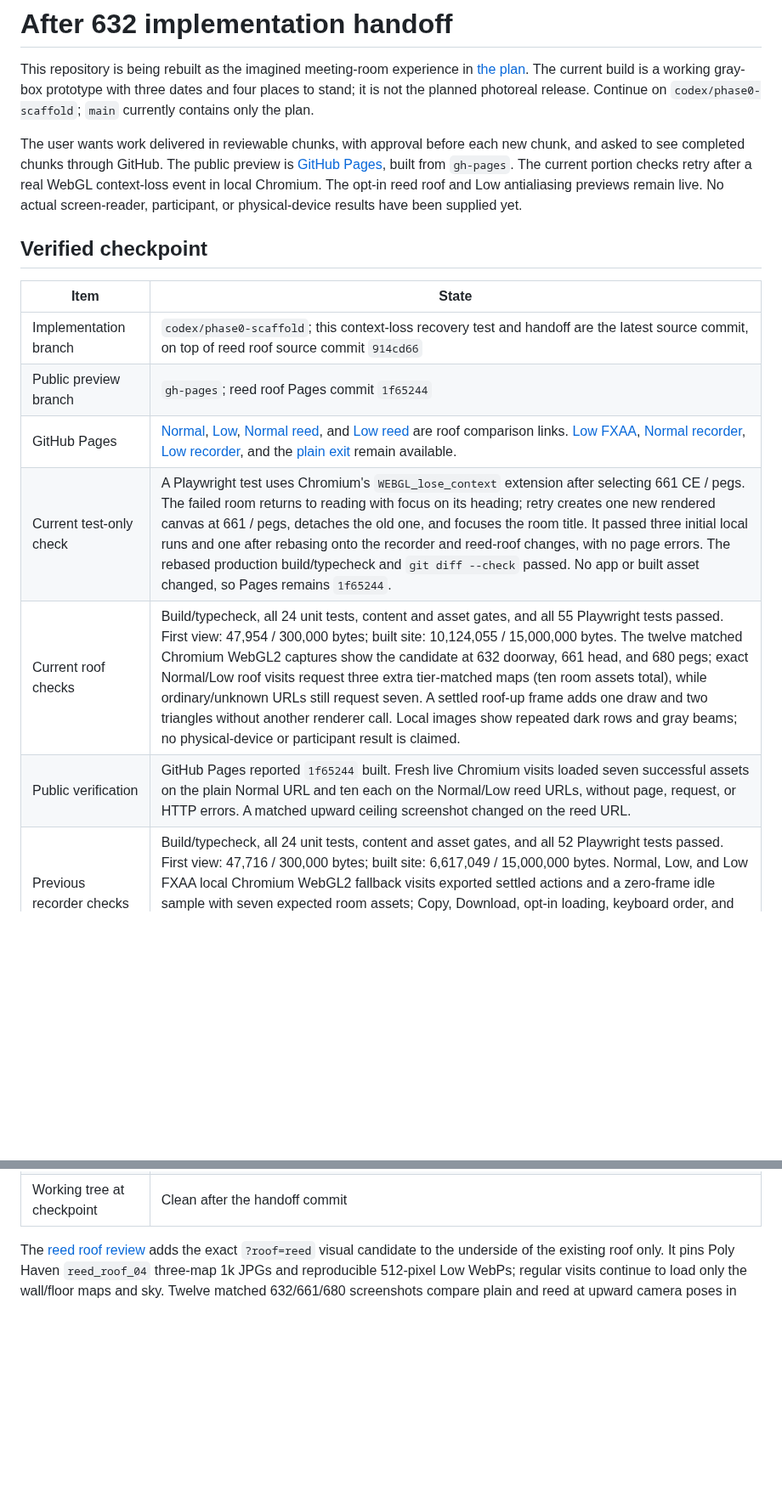
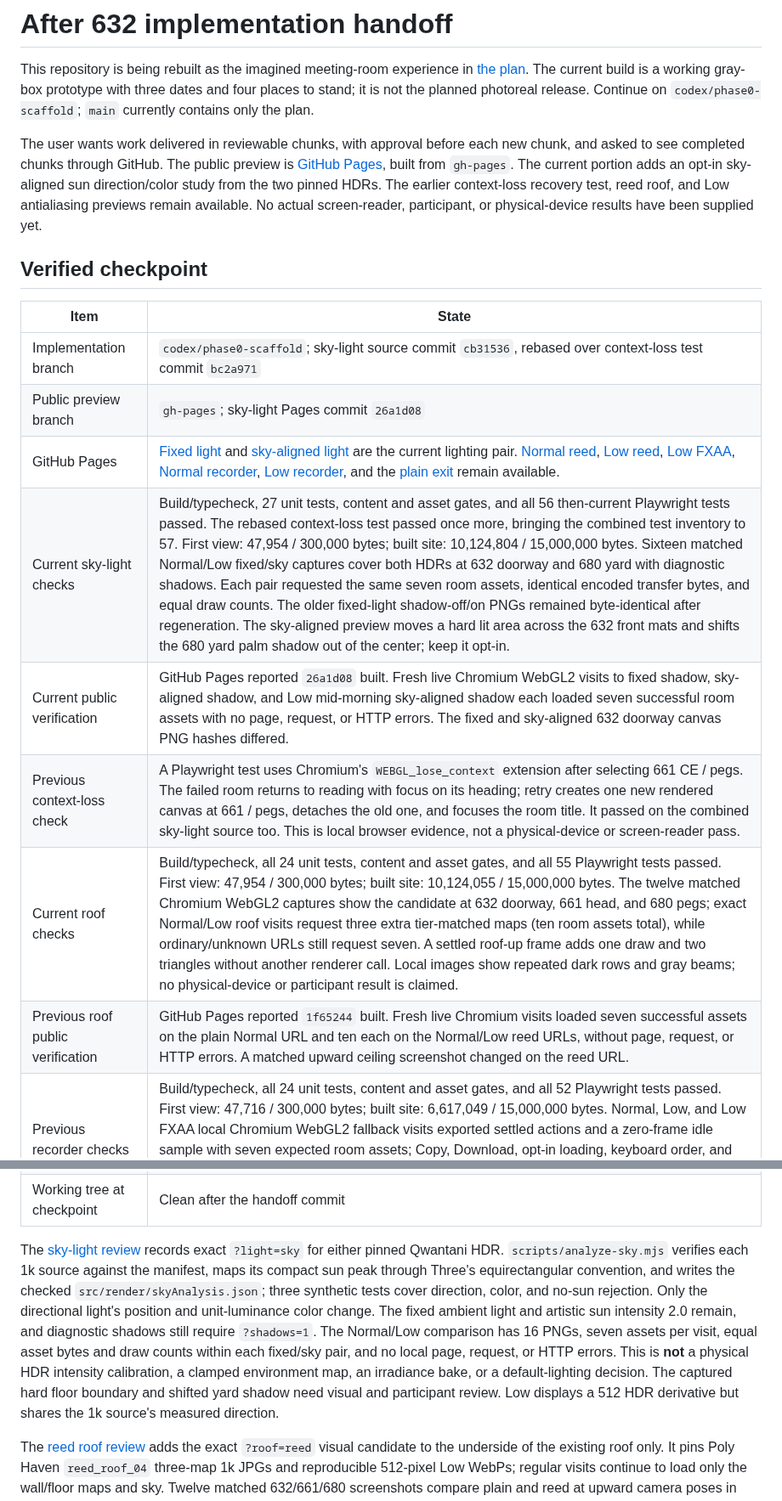
Before and after one commit to wangy113/after-632-gpt-sol-6, a Markdown page: HANDOFF.md, 2 parts joined by grey strips. Shown at 85% size. Rendered like a GitHub page; blank space fills up the shorter version.

Commit message:
Hand off sky-aligned sun preview

```diff
--- a/HANDOFF.md
+++ b/HANDOFF.md
@@ -2,18 +2,20 @@
 
 This repository is being rebuilt as the imagined meeting-room experience in [the plan](docs/PLAN.md). The current build is a working gray-box prototype with three dates and four places to stand; it is not the planned photoreal release. Continue on `codex/phase0-scaffold`; `main` currently contains only the plan.
 
-The user wants work delivered in reviewable chunks, with approval before each new chunk, and asked to see completed chunks through GitHub. The public preview is [GitHub Pages](https://wangy113.github.io/after-632-gpt-sol-6/), built from `gh-pages`. The current portion checks retry after a real WebGL context-loss event in local Chromium. The opt-in reed roof and Low antialiasing previews remain live. No actual screen-reader, participant, or physical-device results have been supplied yet.
+The user wants work delivered in reviewable chunks, with approval before each new chunk, and asked to see completed chunks through GitHub. The public preview is [GitHub Pages](https://wangy113.github.io/after-632-gpt-sol-6/), built from `gh-pages`. The current portion adds an opt-in sky-aligned sun direction/color study from the two pinned HDRs. The earlier context-loss recovery test, reed roof, and Low antialiasing previews remain available. No actual screen-reader, participant, or physical-device results have been supplied yet.
 
 ## Verified checkpoint
 
 | Item | State |
 | --- | --- |
-| Implementation branch | `codex/phase0-scaffold`; this context-loss recovery test and handoff are the latest source commit, on top of reed roof source commit `914cd66` |
-| Public preview branch | `gh-pages`; reed roof Pages commit `1f65244` |
-| GitHub Pages | [Normal](https://wangy113.github.io/after-632-gpt-sol-6/), [Low](https://wangy113.github.io/after-632-gpt-sol-6/?tier=low), [Normal reed](https://wangy113.github.io/after-632-gpt-sol-6/?roof=reed), and [Low reed](https://wangy113.github.io/after-632-gpt-sol-6/?tier=low&roof=reed) are roof comparison links. [Low FXAA](https://wangy113.github.io/after-632-gpt-sol-6/?tier=low&aa=fxaa), [Normal recorder](https://wangy113.github.io/after-632-gpt-sol-6/?metrics=1&probe=1), [Low recorder](https://wangy113.github.io/after-632-gpt-sol-6/?metrics=1&probe=1&tier=low), and the [plain exit](https://wangy113.github.io/after-632-gpt-sol-6/exit.html) remain available. |
-| Current test-only check | A Playwright test uses Chromium's `WEBGL_lose_context` extension after selecting 661 CE / pegs. The failed room returns to reading with focus on its heading; retry creates one new rendered canvas at 661 / pegs, detaches the old one, and focuses the room title. It passed three initial local runs and one after rebasing onto the recorder and reed-roof changes, with no page errors. The rebased production build/typecheck and `git diff --check` passed. No app or built asset changed, so Pages remains `1f65244`. |
+| Implementation branch | `codex/phase0-scaffold`; sky-light source commit `cb31536`, rebased over context-loss test commit `bc2a971` |
+| Public preview branch | `gh-pages`; sky-light Pages commit `26a1d08` |
+| GitHub Pages | [Fixed light](https://wangy113.github.io/after-632-gpt-sol-6/?shadows=1) and [sky-aligned light](https://wangy113.github.io/after-632-gpt-sol-6/?shadows=1&light=sky) are the current lighting pair. [Normal reed](https://wangy113.github.io/after-632-gpt-sol-6/?roof=reed), [Low reed](https://wangy113.github.io/after-632-gpt-sol-6/?tier=low&roof=reed), [Low FXAA](https://wangy113.github.io/after-632-gpt-sol-6/?tier=low&aa=fxaa), [Normal recorder](https://wangy113.github.io/after-632-gpt-sol-6/?metrics=1&probe=1), [Low recorder](https://wangy113.github.io/after-632-gpt-sol-6/?metrics=1&probe=1&tier=low), and the [plain exit](https://wangy113.github.io/after-632-gpt-sol-6/exit.html) remain available. |
+| Current sky-light checks | Build/typecheck, 27 unit tests, content and asset gates, and all 56 then-current Playwright tests passed. The rebased context-loss test passed once more, bringing the combined test inventory to 57. First view: 47,954 / 300,000 bytes; built site: 10,124,804 / 15,000,000 bytes. Sixteen matched Normal/Low fixed/sky captures cover both HDRs at 632 doorway and 680 yard with diagnostic shadows. Each pair requested the same seven room assets, identical encoded transfer bytes, and equal draw counts. The older fixed-light shadow-off/on PNGs remained byte-identical after regeneration. The sky-aligned preview moves a hard lit area across the 632 front mats and shifts the 680 yard palm shadow out of the center; keep it opt-in. |
+| Current public verification | GitHub Pages reported `26a1d08` built. Fresh live Chromium WebGL2 visits to fixed shadow, sky-aligned shadow, and Low mid-morning sky-aligned shadow each loaded seven successful room assets with no page, request, or HTTP errors. The fixed and sky-aligned 632 doorway canvas PNG hashes differed. |
+| Previous context-loss check | A Playwright test uses Chromium's `WEBGL_lose_context` extension after selecting 661 CE / pegs. The failed room returns to reading with focus on its heading; retry creates one new rendered canvas at 661 / pegs, detaches the old one, and focuses the room title. It passed on the combined sky-light source too. This is local browser evidence, not a physical-device or screen-reader pass. |
 | Current roof checks | Build/typecheck, all 24 unit tests, content and asset gates, and all 55 Playwright tests passed. First view: 47,954 / 300,000 bytes; built site: 10,124,055 / 15,000,000 bytes. The twelve matched Chromium WebGL2 captures show the candidate at 632 doorway, 661 head, and 680 pegs; exact Normal/Low roof visits request three extra tier-matched maps (ten room assets total), while ordinary/unknown URLs still request seven. A settled roof-up frame adds one draw and two triangles without another renderer call. Local images show repeated dark rows and gray beams; no physical-device or participant result is claimed. |
-| Public verification | GitHub Pages reported `1f65244` built. Fresh live Chromium visits loaded seven successful assets on the plain Normal URL and ten each on the Normal/Low reed URLs, without page, request, or HTTP errors. A matched upward ceiling screenshot changed on the reed URL. |
+| Previous roof public verification | GitHub Pages reported `1f65244` built. Fresh live Chromium visits loaded seven successful assets on the plain Normal URL and ten each on the Normal/Low reed URLs, without page, request, or HTTP errors. A matched upward ceiling screenshot changed on the reed URL. |
 | Previous recorder checks | Build/typecheck, all 24 unit tests, content and asset gates, and all 52 Playwright tests passed. First view: 47,716 / 300,000 bytes; built site: 6,617,049 / 15,000,000 bytes. Normal, Low, and Low FXAA local Chromium WebGL2 fallback visits exported settled actions and a zero-frame idle sample with seven expected room assets; Copy, Download, opt-in loading, keyboard order, and 390 px axe passed. These are software-rendered checks, not physical-device or screen-reader findings. |
 | Previous public verification | GitHub Pages reported recorder commit `26322e8` built. Fresh live Chromium visits found no probe request on the ordinary URL; the Low FXAA recorder loaded once, downloaded version 1 JSON with seven assets and a zero-frame idle second, and had no page, request, or HTTP errors. |
 | Low AA app-change checks | Production build/typecheck, all 24 unit tests, and content and asset gates passed. First view: 47,716 / 300,000 bytes; built site: 6,602,480 / 15,000,000 bytes. The nine matched local Chromium SwiftShader captures use identical 864 × 486 buffers and 1,105,820 encoded bytes of seven Low assets; FXAA adds one settled render call. The full browser run passed 49 of 50 tests; one existing room reopening test timed out while other browser work overlapped, then passed alone. Both new FXAA tests passed in the full run. These checks do not establish physical-device frame rate, memory use, or screen-reader speech. |
@@ -21,6 +23,8 @@ The user wants work delivered in reviewable chunks, with approval before each ne
 | Previous tier-preparation checks | Fresh production build/typecheck and `node --check scripts/device-tier-probe.js` passed. Local Chromium 154 SwiftShader Normal and Low smoke runs observed settled Enter, 661 date, and Head of room actions, a zero-frame idle second, and seven room assets per tier. These validate the probe workflow, not physical-device performance. |
 | Earlier visible-choice checks | On 16 October 2026 America/Chicago, production build/typecheck, content and asset gates, all 24 unit tests, and all 48 browser tests passed for the visible Graphics choice. First view: 47,716 / 300,000 bytes; built site: 6,585,876 / 15,000,000 bytes. Pages reported `50d32e5` built; live 390 px Chromium verified a Low-to-Normal in-room switch with state and focus preserved and 14/14 asset HTTP 200 responses. |
 | Working tree at checkpoint | Clean after the handoff commit |
+
+The [sky-light review](docs/phase4/SKY_LIGHT_PREVIEW.md) records exact `?light=sky` for either pinned Qwantani HDR. `scripts/analyze-sky.mjs` verifies each 1k source against the manifest, maps its compact sun peak through Three's equirectangular convention, and writes the checked `src/render/skyAnalysis.json`; three synthetic tests cover direction, color, and no-sun rejection. Only the directional light's position and unit-luminance color change. The fixed ambient light and artistic sun intensity 2.0 remain, and diagnostic shadows still require `?shadows=1`. The Normal/Low comparison has 16 PNGs, seven assets per visit, equal asset bytes and draw counts within each fixed/sky pair, and no local page, request, or HTTP errors. This is **not** a physical HDR intensity calibration, a clamped environment map, an irradiance bake, or a default-lighting decision. The captured hard floor boundary and shifted yard shadow need visual and participant review. Low displays a 512 HDR derivative but shares the 1k source's measured direction.
 
 The [reed roof review](docs/phase4/REED_ROOF_PREVIEW.md) adds the exact `?roof=reed` visual candidate to the underside of the existing roof only. It pins Poly Haven `reed_roof_04` three-map 1k JPGs and reproducible 512-pixel Low WebPs; regular visits continue to load only the wall/floor maps and sky. Twelve matched 632/661/680 screenshots compare plain and reed at upward camera poses in both tiers. The candidate adds 2,246,323 encoded asset body bytes on Normal or 1,258,390 on Low in fresh local visits; the built site stays below 15 MB. The prominent repeated dark rows, flat prototype beams and lighting, historical interpretation, and device cost need review before any default change. The [real-device sheet](docs/phase4/REAL_DEVICE_TIER_TEST.md#optional-reed-roof-material-add-on) includes a paired add-on with blank results. Existing Low antialiasing and Low sky measurement scripts were checked after filtering the new opt-in texture record; their saved baseline PNGs did not change.
 
```
Also changed, not shown: other parts of HANDOFF.md (+8 -3 lines).
